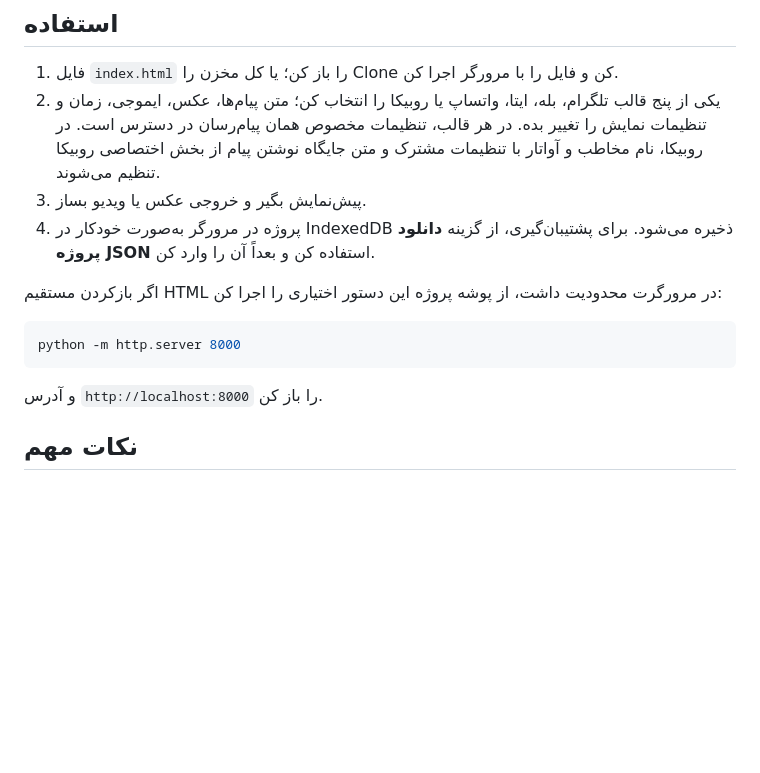
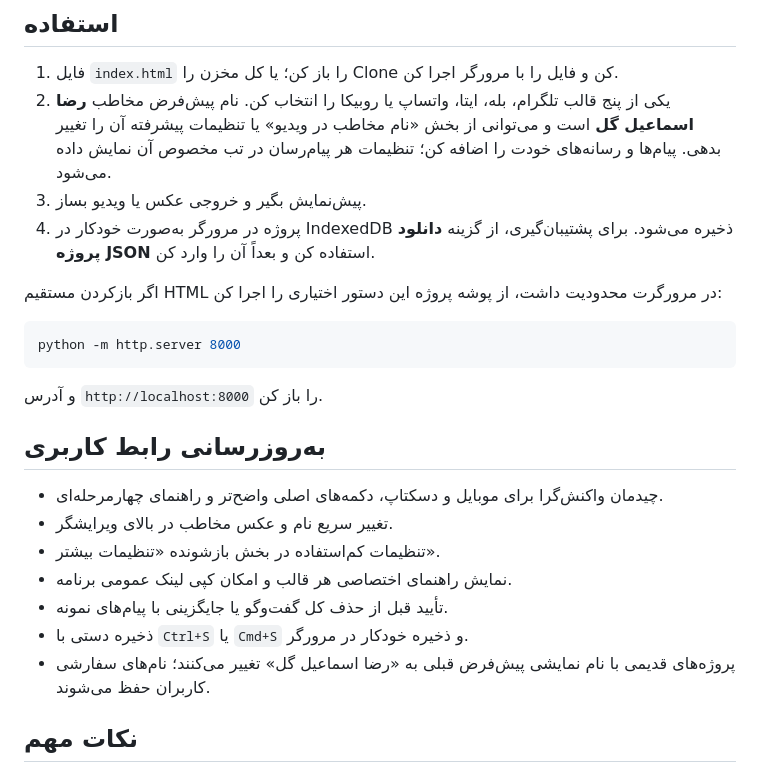
Before and after one commit to RezaEsmailGol/chat-video-studio, a Markdown page: README.md, the part around the change. Rendered like a GitHub page; blank space fills up the shorter version.

Commit message:
docs: explain personalized defaults and UX refresh

````diff
--- a/README.md
+++ b/README.md
@@ -7,7 +7,7 @@
 ## استفاده
 
 1. فایل `index.html` را باز کن؛ یا کل مخزن را Clone کن و فایل را با مرورگر اجرا کن.
-2. یکی از پنج قالب تلگرام، بله، ایتا، واتساپ یا روبیکا را انتخاب کن؛ متن پیام‌ها، عکس، ایموجی، زمان و تنظیمات نمایش را تغییر بده. در هر قالب، تنظیمات مخصوص همان پیام‌رسان در دسترس است. در روبیکا، نام مخاطب و آواتار با تنظیمات مشترک و متن جایگاه نوشتن پیام از بخش اختصاصی روبیکا تنظیم می‌شوند.
+2. یکی از پنج قالب تلگرام، بله، ایتا، واتساپ یا روبیکا را انتخاب کن. نام پیش‌فرض مخاطب **رضا اسماعیل گل** است و می‌توانی از بخش «نام مخاطب در ویدیو» یا تنظیمات پیشرفته آن را تغییر بدهی. پیام‌ها و رسانه‌های خودت را اضافه کن؛ تنظیمات هر پیام‌رسان در تب مخصوص آن نمایش داده می‌شود.
 3. پیش‌نمایش بگیر و خروجی عکس یا ویدیو بساز.
 4. پروژه در مرورگر به‌صورت خودکار در IndexedDB ذخیره می‌شود. برای پشتیبان‌گیری، از گزینه **دانلود پروژه JSON** استفاده کن و بعداً آن را وارد کن.
 
@@ -18,6 +18,16 @@ python -m http.server 8000
 ```
 
 و آدرس `http://localhost:8000` را باز کن.
+
+## به‌روزرسانی رابط کاربری
+
+- چیدمان واکنش‌گرا برای موبایل و دسکتاپ، دکمه‌های اصلی واضح‌تر و راهنمای چهارمرحله‌ای.
+- تغییر سریع نام و عکس مخاطب در بالای ویرایشگر.
+- تنظیمات کم‌استفاده در بخش بازشونده «تنظیمات بیشتر».
+- نمایش راهنمای اختصاصی هر قالب و امکان کپی لینک عمومی برنامه.
+- تأیید قبل از حذف کل گفت‌وگو یا جایگزینی با پیام‌های نمونه.
+- ذخیره دستی با `Ctrl+S` یا `Cmd+S` و ذخیره خودکار در مرورگر.
+- پروژه‌های قدیمی با نام نمایشی پیش‌فرض قبلی به «رضا اسماعیل گل» تغییر می‌کنند؛ نام‌های سفارشی کاربران حفظ می‌شوند.
 
 ## نکات مهم
 
````
